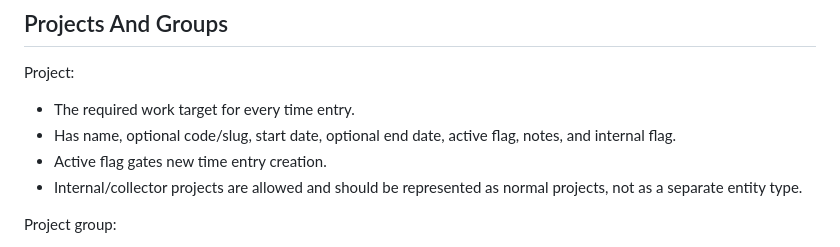
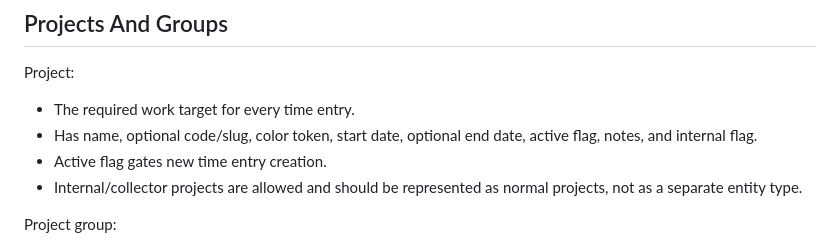
Before and after one commit to rolloutit/sheet-happens, a Markdown page: docs/domain-model.md, the part around the change. GitHub-like rendering.

```diff
--- a/docs/domain-model.md
+++ b/docs/domain-model.md
@@ -95,7 +95,8 @@ be used for activation, but the allowlist and intended role/profile belong in th
 Project:
 
 - The required work target for every time entry.
-- Has name, optional code/slug, start date, optional end date, active flag, notes, and internal flag.
+- Has name, optional code/slug, color token, start date, optional end date, active flag, notes, and
+  internal flag.
 - Active flag gates new time entry creation.
 - Internal/collector projects are allowed and should be represented as normal projects, not as a
   separate entity type.
```
Also changed, not shown: docs/database-schema.md (+1 -0 lines).
